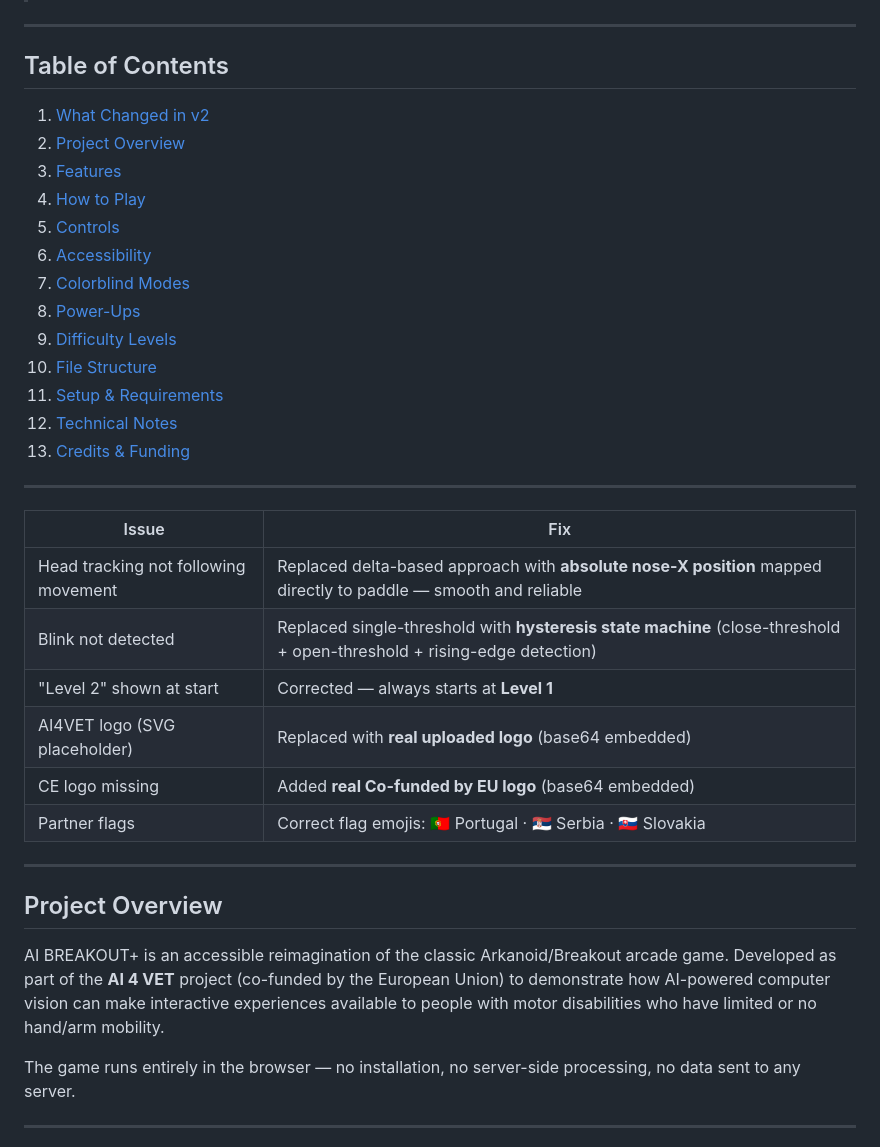
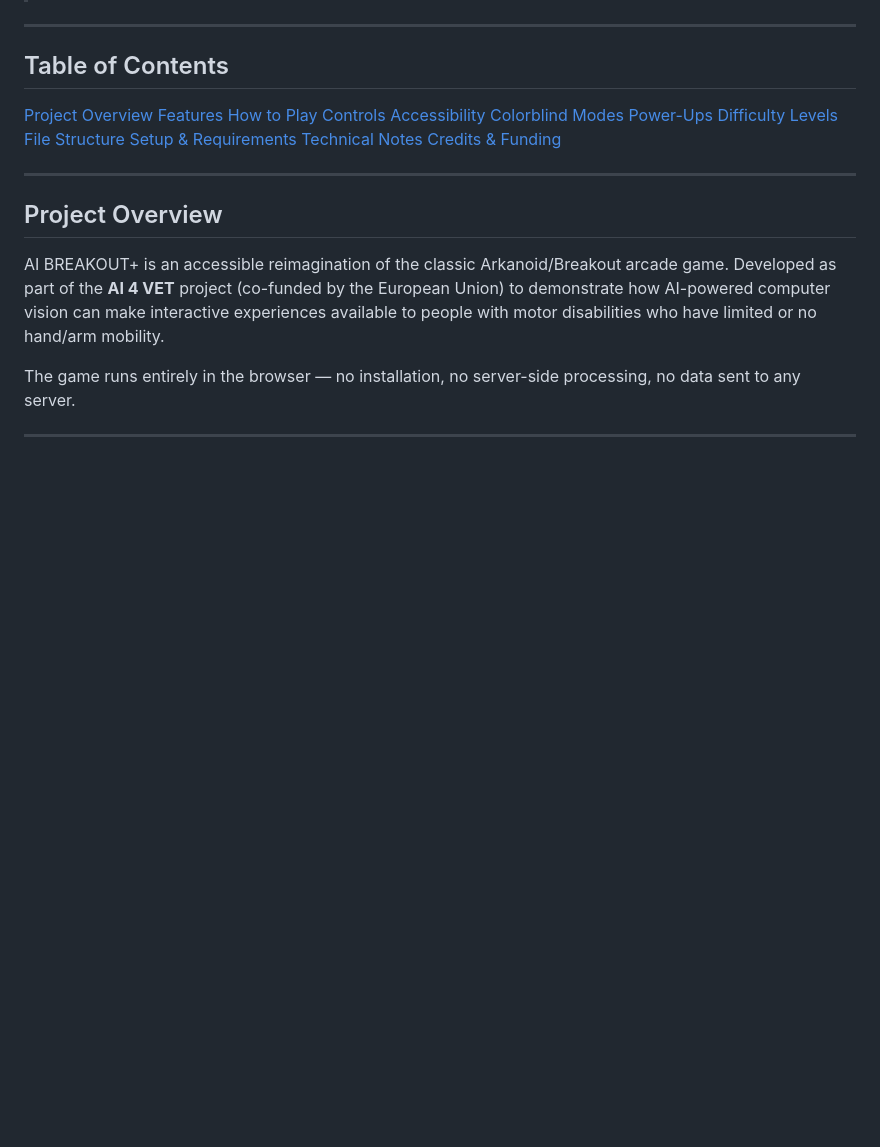
Before and after one commit to carlagranadeiro/ai-arkanoid, a Markdown page: README.md, the part around the change. Rendered like a GitHub page; blank space fills up the shorter version.

Commit message:
Simplify README by removing detailed change list
Removed detailed list of changes and replaced it with a summary of project sections.

```diff
--- a/README.md
+++ b/README.md
@@ -5,30 +5,19 @@
 
 ## Table of Contents
 
-1. [What Changed in v2](#what-changed-in-v2)
-2. [Project Overview](#project-overview)
-3. [Features](#features)
-4. [How to Play](#how-to-play)
-5. [Controls](#controls)
-6. [Accessibility](#accessibility)
-7. [Colorblind Modes](#colorblind-modes)
-8. [Power-Ups](#power-ups)
-9. [Difficulty Levels](#difficulty-levels)
-10. [File Structure](#file-structure)
-11. [Setup & Requirements](#setup--requirements)
-12. [Technical Notes](#technical-notes)
-13. [Credits & Funding](#credits--funding)
 
----
-
-| Issue | Fix |
-|---|---|
-| Head tracking not following movement | Replaced delta-based approach with **absolute nose-X position** mapped directly to paddle — smooth and reliable |
-| Blink not detected | Replaced single-threshold with **hysteresis state machine** (close-threshold + open-threshold + rising-edge detection) |
-| "Level 2" shown at start | Corrected — always starts at **Level 1** |
-| AI4VET logo (SVG placeholder) | Replaced with **real uploaded logo** (base64 embedded) |
-| CE logo missing | Added **real Co-funded by EU logo** (base64 embedded) |
-| Partner flags | Correct flag emojis: 🇵🇹 Portugal · 🇷🇸 Serbia · 🇸🇰 Slovakia |
+[Project Overview](#project-overview)
+[Features](#features)
+[How to Play](#how-to-play)
+[Controls](#controls)
+[Accessibility](#accessibility)
+[Colorblind Modes](#colorblind-modes)
+[Power-Ups](#power-ups)
+[Difficulty Levels](#difficulty-levels)
+[File Structure](#file-structure)
+[Setup & Requirements](#setup--requirements)
+[Technical Notes](#technical-notes)
+[Credits & Funding](#credits--funding)
 
 ---
 
```
